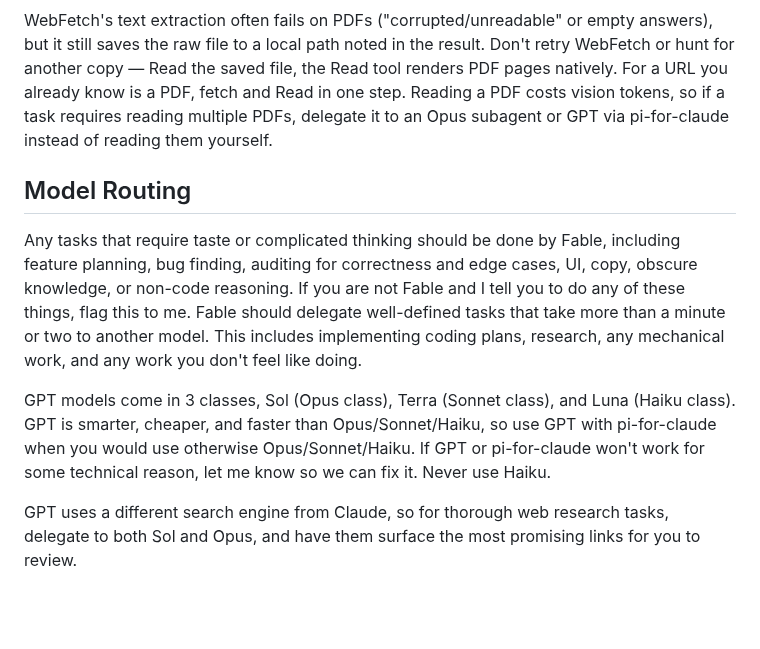
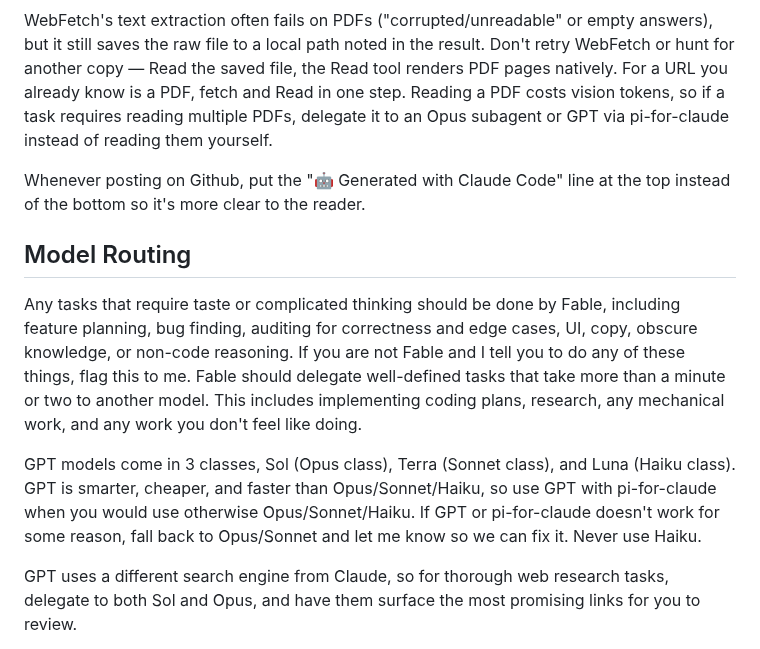
Before and after one commit to ahalekelly/agent-config, a Markdown page: home/.claude/CLAUDE.md, the part around the change. GitHub-like rendering; blank space fills up the shorter version.

Commit message:
CLAUDE.md: GitHub attribution at top of posts; fall back to Opus/Sonnet when GPT fails
Co-Authored-By: Claude Fable 5 <noreply@anthropic.com>

```diff
--- a/home/.claude/CLAUDE.md
+++ b/home/.claude/CLAUDE.md
@@ -12,11 +12,13 @@ The `!` prefix I use to run a command myself still executes in the session's non
 
 WebFetch's text extraction often fails on PDFs ("corrupted/unreadable" or empty answers), but it still saves the raw file to a local path noted in the result. Don't retry WebFetch or hunt for another copy — Read the saved file, the Read tool renders PDF pages natively. For a URL you already know is a PDF, fetch and Read in one step. Reading a PDF costs vision tokens, so if a task requires reading multiple PDFs, delegate it to an Opus subagent or GPT via pi-for-claude instead of reading them yourself.
 
+Whenever posting on Github, put the "🤖 Generated with Claude Code" line at the top instead of the bottom so it's more clear to the reader.
+
 ## Model Routing
 
 Any tasks that require taste or complicated thinking should be done by Fable, including feature planning, bug finding, auditing for correctness and edge cases, UI, copy, obscure knowledge, or non-code reasoning. If you are not Fable and I tell you to do any of these things, flag this to me. Fable should delegate well-defined tasks that take more than a minute or two to another model. This includes implementing coding plans, research, any mechanical work, and any work you don't feel like doing.
 
-GPT models come in 3 classes, Sol (Opus class), Terra (Sonnet class), and Luna (Haiku class). GPT is smarter, cheaper, and faster than Opus/Sonnet/Haiku, so use GPT with pi-for-claude when you would use otherwise Opus/Sonnet/Haiku. If GPT or pi-for-claude won't work for some technical reason, let me know so we can fix it. Never use Haiku.
+GPT models come in 3 classes, Sol (Opus class), Terra (Sonnet class), and Luna (Haiku class). GPT is smarter, cheaper, and faster than Opus/Sonnet/Haiku, so use GPT with pi-for-claude when you would use otherwise Opus/Sonnet/Haiku. If GPT or pi-for-claude doesn't work for some reason, fall back to Opus/Sonnet and let me know so we can fix it. Never use Haiku.
 
 GPT uses a different search engine from Claude, so for thorough web research tasks, delegate to both Sol and Opus, and have them surface the most promising links for you to review.
 
```
